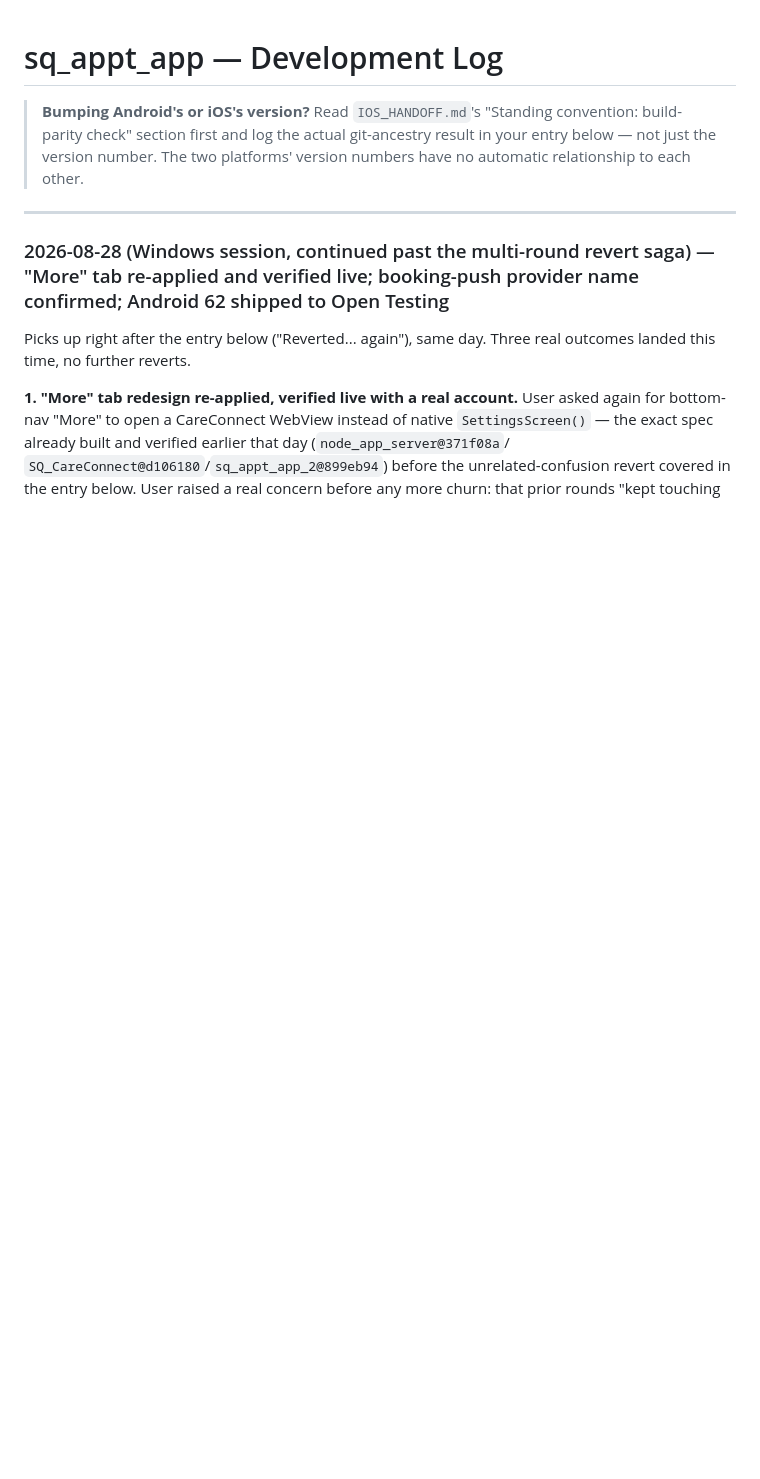
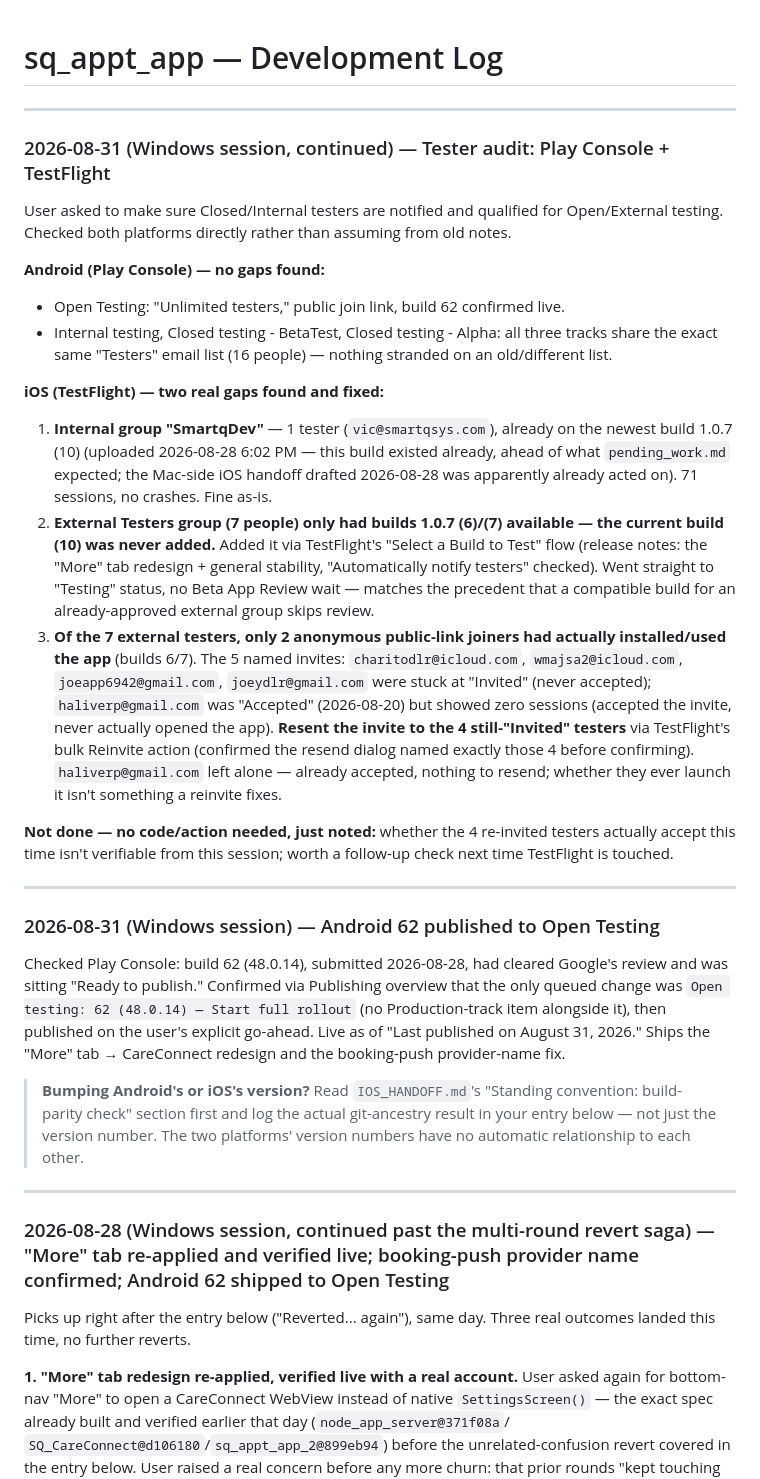
Before and after one commit to vicdlr/sq_appt_app_2, a Markdown page: DEVLOG.md, the part around the change. Drawn GitHub-style; blank space fills up the shorter version.

Commit message:
Log tester audit: Android 62 published, iOS External build 10 added + 4 stuck invites resent
Play Console side had no gaps. TestFlight External Testers group was
stuck on builds 6/7 (current build 10 never added) and 4 of 7 named
testers never accepted their invite.

```diff
--- a/DEVLOG.md
+++ b/DEVLOG.md
@@ -1,4 +1,49 @@
 # sq_appt_app — Development Log
+
+---
+
+### 2026-08-31 (Windows session, continued) — Tester audit: Play Console + TestFlight
+
+User asked to make sure Closed/Internal testers are notified and qualified for Open/External
+testing. Checked both platforms directly rather than assuming from old notes.
+
+**Android (Play Console) — no gaps found:**
+- Open Testing: "Unlimited testers," public join link, build 62 confirmed live.
+- Internal testing, Closed testing - BetaTest, Closed testing - Alpha: all three tracks share the
+  exact same "Testers" email list (16 people) — nothing stranded on an old/different list.
+
+**iOS (TestFlight) — two real gaps found and fixed:**
+1. **Internal group "SmartqDev"** — 1 tester (`vic@smartqsys.com`), already on the newest build
+   1.0.7 (10) (uploaded 2026-08-28 6:02 PM — this build existed already, ahead of what
+   `pending_work.md` expected; the Mac-side iOS handoff drafted 2026-08-28 was apparently already
+   acted on). 71 sessions, no crashes. Fine as-is.
+2. **External Testers group (7 people) only had builds 1.0.7 (6)/(7) available — the current build
+   (10) was never added.** Added it via TestFlight's "Select a Build to Test" flow (release notes:
+   the "More" tab redesign + general stability, "Automatically notify testers" checked). Went
+   straight to "Testing" status, no Beta App Review wait — matches the precedent that a compatible
+   build for an already-approved external group skips review.
+3. **Of the 7 external testers, only 2 anonymous public-link joiners had actually installed/used
+   the app** (builds 6/7). The 5 named invites: `charitodlr@icloud.com`, `wmajsa2@icloud.com`,
+   `joeapp6942@gmail.com`, `joeydlr@gmail.com` were stuck at "Invited" (never accepted);
+   `haliverp@gmail.com` was "Accepted" (2026-08-20) but showed zero sessions (accepted the invite,
+   never actually opened the app). **Resent the invite to the 4 still-"Invited" testers** via
+   TestFlight's bulk Reinvite action (confirmed the resend dialog named exactly those 4 before
+   confirming). `haliverp@gmail.com` left alone — already accepted, nothing to resend; whether they
+   ever launch it isn't something a reinvite fixes.
+
+**Not done — no code/action needed, just noted:** whether the 4 re-invited testers actually accept
+this time isn't verifiable from this session; worth a follow-up check next time TestFlight is
+touched.
+
+---
+
+### 2026-08-31 (Windows session) — Android 62 published to Open Testing
+
+Checked Play Console: build 62 (48.0.14), submitted 2026-08-28, had cleared Google's review and
+was sitting "Ready to publish." Confirmed via Publishing overview that the only queued change was
+`Open testing: 62 (48.0.14) — Start full rollout` (no Production-track item alongside it), then
+published on the user's explicit go-ahead. Live as of "Last published on August 31, 2026." Ships
+the "More" tab → CareConnect redesign and the booking-push provider-name fix.
 
 > **Bumping Android's or iOS's version?** Read `IOS_HANDOFF.md`'s "Standing convention:
 > build-parity check" section first and log the actual git-ancestry result in your entry below —
```
Also changed, not shown: pending_work.md (+12 -6 lines).
